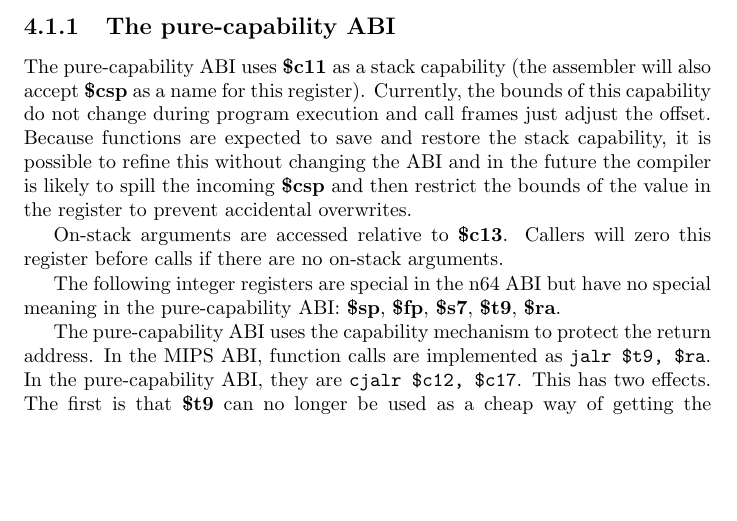
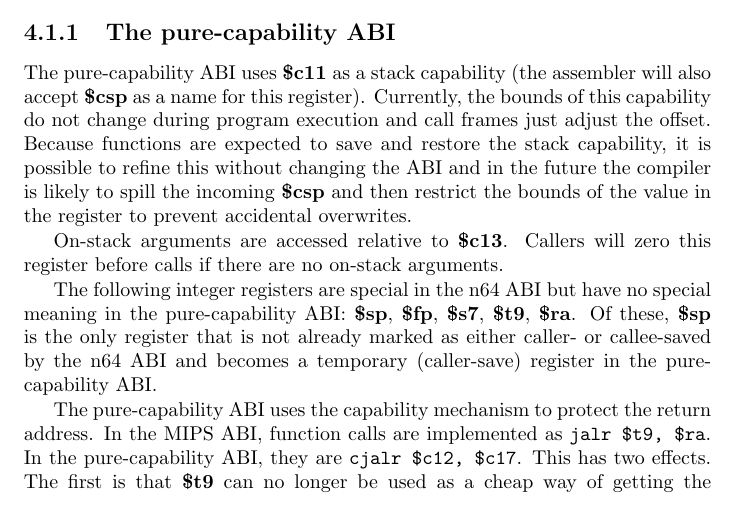
Before and after one commit to CTSRD-CHERI/CompilerDoc, a LaTeX book (CompilerDoc.tex, which reads ABI/ABI.tex): part of page 21 of 29, cut so that both start at the same text, the shorter picture padded with empty space. Compiled offline with pdfLaTeX.

Commit message:
Add note that $sp becomes caller-save in the pure-cap ABI.

```diff
--- a/ABI/ABI.tex
+++ b/ABI/ABI.tex
@@ -57,6 +57,7 @@ Callers will zero this register before calls if there are no on-stack arguments.
 
 The following integer registers are special in the n64 ABI but have no special meaning in the \sandboxABI{}:
 \reg{sp}, \reg{fp}, \reg{s7}, \reg{t9}, \reg{ra}.
+Of these, \reg{sp} is the only register that is not already marked as either caller- or callee-saved by the n64 ABI and becomes a temporary (caller-save) register in the \sandboxABI{}.
 
 The \sandboxABI{} uses the capability mechanism to protect the return address.
 In the MIPS ABI, function calls are implemented as \asm{jalr $t9, $ra}.
```
